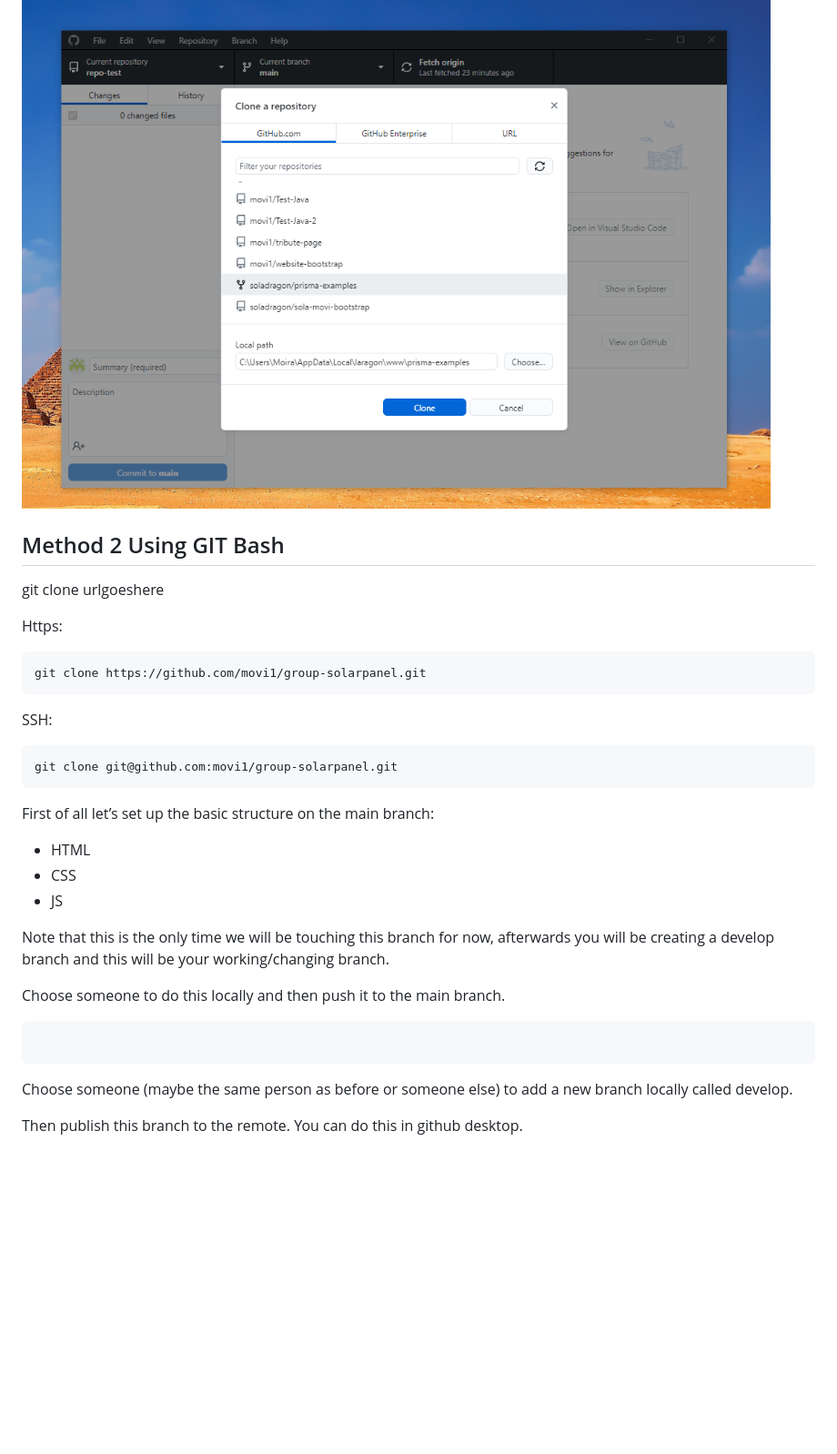
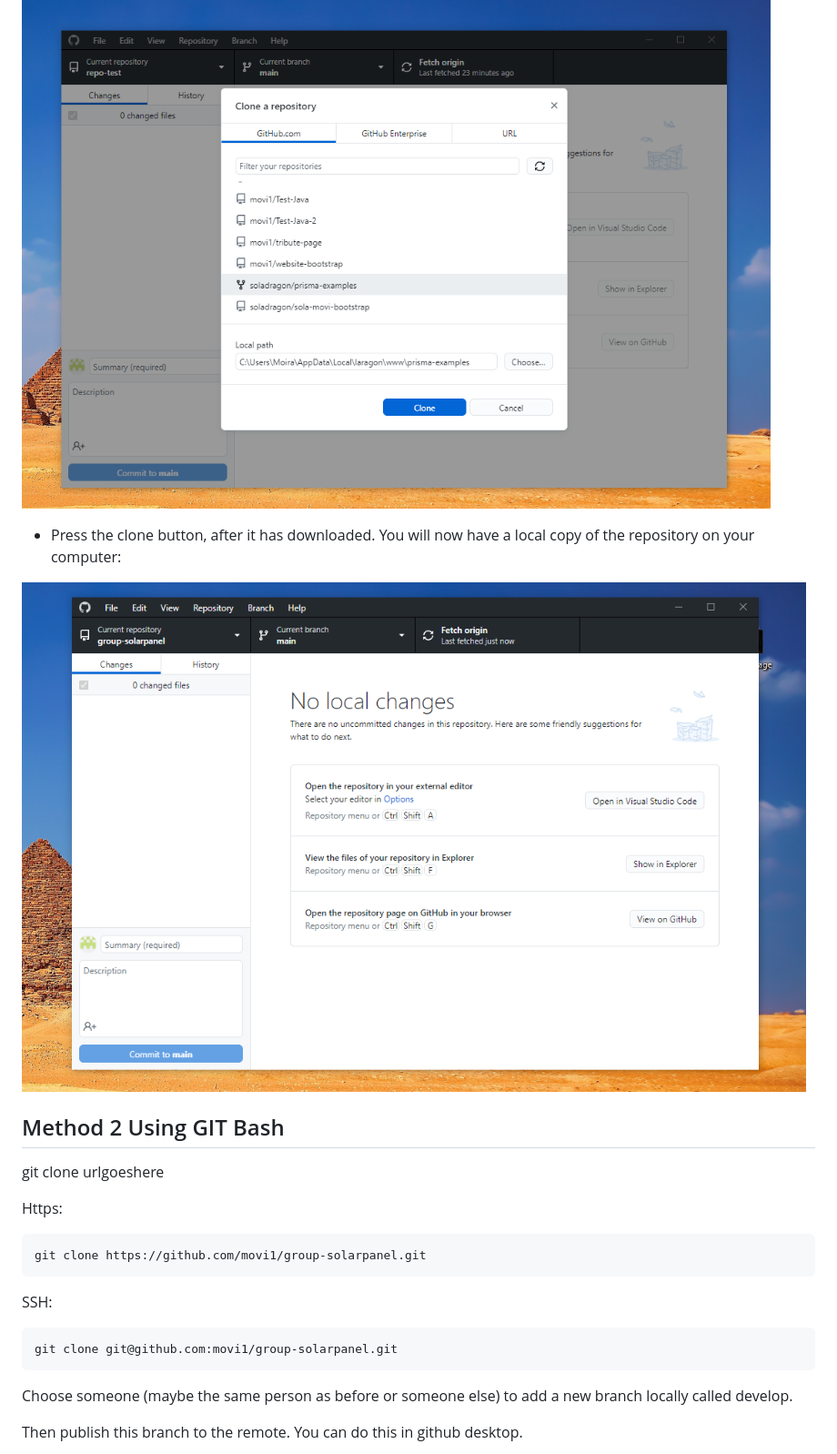
Before and after one commit to movi1/group-solarpanel, a Markdown page: README.md, the part around the change printed below. Shown: that part at 91% size. Rendered like a GitHub page; pictures changed too: img/readme/clone-repo.PNG (added); blank space fills up the shorter version.

Commit message:
add img to readme

````diff
--- a/README.md
+++ b/README.md
@@ -26,7 +43,9 @@
 ![clone-repo](./img/readme/clone-remote-repo.PNG)
 
 
+- Press the clone button, after it has downloaded. You will now have a local copy of the repository on your computer:
 
+![clone-repo-succes](./img/readme/clone-repo.PNG)
 
 ## Method 2 Using GIT Bash
 git clone urlgoeshere
@@ -51,18 +70,7 @@ git clone git@github.com:movi1/group-solarpanel.git
 
 
 
-First of all let’s set up the basic structure on the main branch:
-- HTML
-- CSS
-- JS
 
-Note that this is the only time we will be touching this branch for now, afterwards you will be creating a develop branch and this will be your working/changing branch.
-
-Choose someone to do this locally and then push it to the main branch.
-
-```
-
-```
 
 Choose someone (maybe the same person as before or someone else) to add a new branch locally called  develop.
 
````
Also changed, not shown: other parts of README.md (+17 -0 lines).
